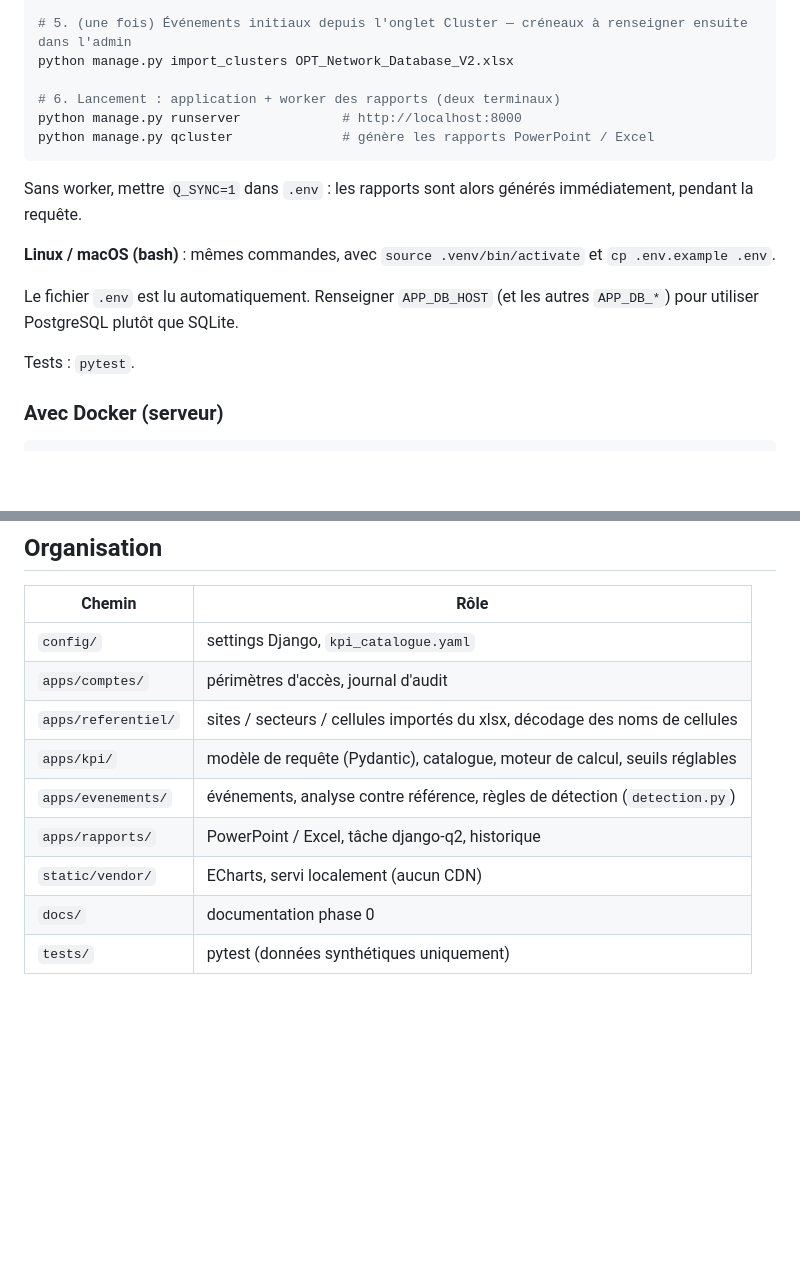
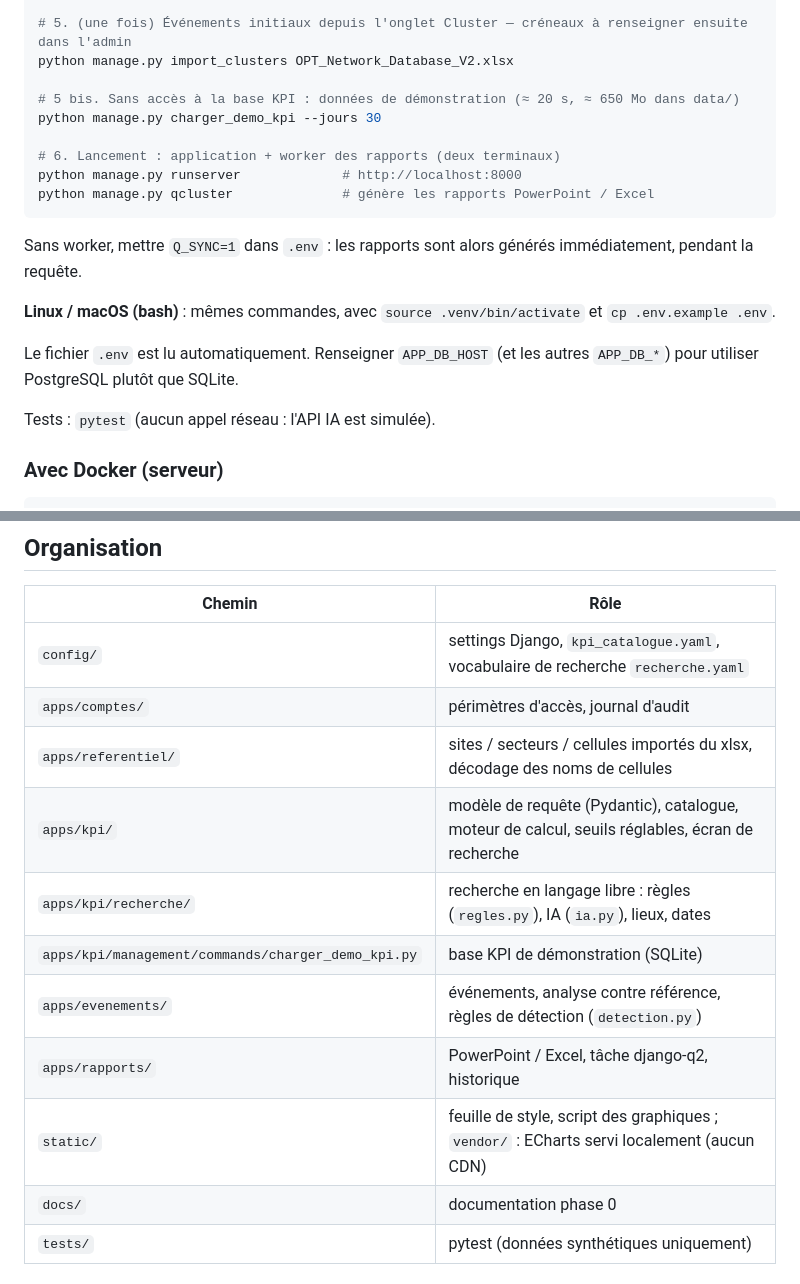
Before and after one commit to NewTTG/stats, a Markdown page: README.md, 2 parts joined by grey strips. GitHub-like rendering; blank space fills up the shorter version.

```diff
--- a/README.md
+++ b/README.md
@@ -37,6 +39,9 @@ python manage.py import_referentiel OPT_Network_Database_V2.xlsx --cellules lte_
 # 5. (une fois) Événements initiaux depuis l'onglet Cluster — créneaux à renseigner ensuite dans l'admin
 python manage.py import_clusters OPT_Network_Database_V2.xlsx
 
+# 5 bis. Sans accès à la base KPI : données de démonstration (≈ 20 s, ≈ 650 Mo dans data/)
+python manage.py charger_demo_kpi --jours 30
+
 # 6. Lancement : application + worker des rapports (deux terminaux)
 python manage.py runserver             # http://localhost:8000
 python manage.py qcluster              # génère les rapports PowerPoint / Excel
@@ -51,7 +56,7 @@ immédiatement, pendant la requête.
 Le fichier `.env` est lu automatiquement. Renseigner `APP_DB_HOST` (et les autres
 `APP_DB_*`) pour utiliser PostgreSQL plutôt que SQLite.
 
-Tests : `pytest`.
+Tests : `pytest` (aucun appel réseau : l'API IA est simulée).
 
 ### Avec Docker (serveur)
 
@@ -149,13 +232,15 @@ python scripts/explorer_schema.py   # depuis la racine du dépôt ; lecture seul
 
 | Chemin | Rôle |
 |---|---|
-| `config/` | settings Django, `kpi_catalogue.yaml` |
+| `config/` | settings Django, `kpi_catalogue.yaml`, vocabulaire de recherche `recherche.yaml` |
 | `apps/comptes/` | périmètres d'accès, journal d'audit |
 | `apps/referentiel/` | sites / secteurs / cellules importés du xlsx, décodage des noms de cellules |
-| `apps/kpi/` | modèle de requête (Pydantic), catalogue, moteur de calcul, seuils réglables |
+| `apps/kpi/` | modèle de requête (Pydantic), catalogue, moteur de calcul, seuils réglables, écran de recherche |
+| `apps/kpi/recherche/` | recherche en langage libre : règles (`regles.py`), IA (`ia.py`), lieux, dates |
+| `apps/kpi/management/commands/charger_demo_kpi.py` | base KPI de démonstration (SQLite) |
 | `apps/evenements/` | événements, analyse contre référence, règles de détection (`detection.py`) |
 | `apps/rapports/` | PowerPoint / Excel, tâche django-q2, historique |
-| `static/vendor/` | ECharts, servi localement (aucun CDN) |
+| `static/` | feuille de style, script des graphiques ; `vendor/` : ECharts servi localement (aucun CDN) |
 | `docs/` | documentation phase 0 |
 | `tests/` | pytest (données synthétiques uniquement) |
 
```
Also changed, not shown: other parts of README.md (+88 -8 lines).
